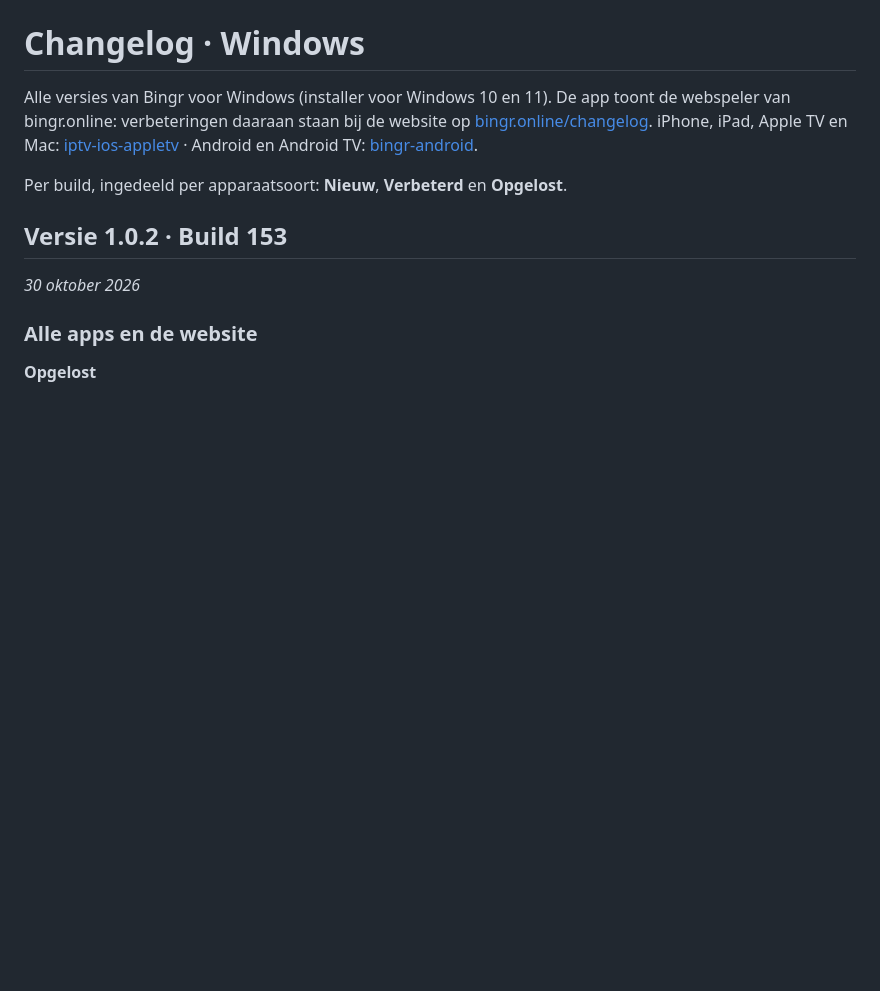
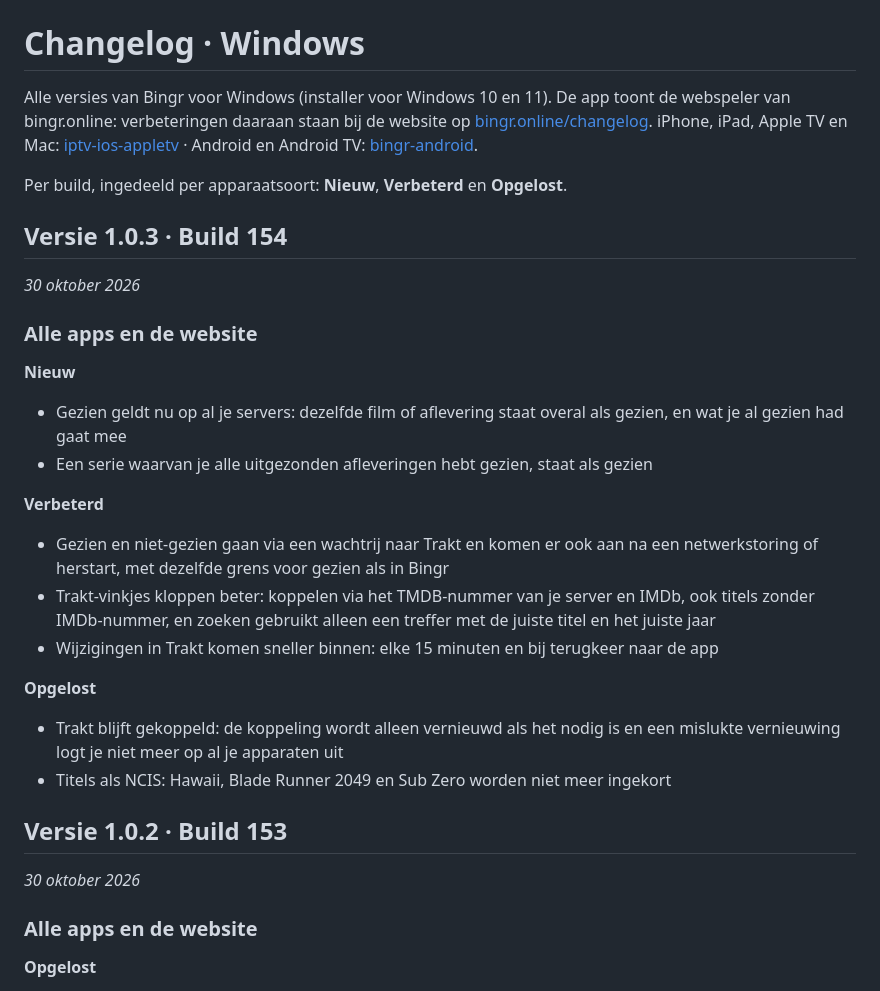
Before and after one commit to LRvdLinden/bingr-windows, a Markdown page: CHANGELOG.md, the part around the change. Rendered like a GitHub page; blank space fills up the shorter version.

Commit message:
Build 154: changelog (versie 1.0.3: gezien op alle servers, Trakt betrouwbaar, betere koppeling)
Co-Authored-By: Claude Opus 5.5 <noreply@anthropic.com>
Claude-Session: https://claude.ai/code/session_01QoqqLVTvT2ekCDQmWshsy8

```diff
--- a/CHANGELOG.md
+++ b/CHANGELOG.md
@@ -3,6 +3,27 @@
 Alle versies van Bingr voor Windows (installer voor Windows 10 en 11). De app toont de webspeler van bingr.online: verbeteringen daaraan staan bij de website op [bingr.online/changelog](https://bingr.online/changelog/). iPhone, iPad, Apple TV en Mac: [iptv-ios-appletv](https://github.com/LRvdLinden/iptv-ios-appletv/blob/main/CHANGELOG.md) · Android en Android TV: [bingr-android](https://github.com/LRvdLinden/bingr-android/blob/main/CHANGELOG.md).
 
 Per build, ingedeeld per apparaatsoort: **Nieuw**, **Verbeterd** en **Opgelost**.
+
+## Versie 1.0.3 · Build 154
+_30 oktober 2026_
+
+### Alle apps en de website
+
+**Nieuw**
+
+- Gezien geldt nu op al je servers: dezelfde film of aflevering staat overal als gezien, en wat je al gezien had gaat mee
+- Een serie waarvan je alle uitgezonden afleveringen hebt gezien, staat als gezien
+
+**Verbeterd**
+
+- Gezien en niet-gezien gaan via een wachtrij naar Trakt en komen er ook aan na een netwerkstoring of herstart, met dezelfde grens voor gezien als in Bingr
+- Trakt-vinkjes kloppen beter: koppelen via het TMDB-nummer van je server en IMDb, ook titels zonder IMDb-nummer, en zoeken gebruikt alleen een treffer met de juiste titel en het juiste jaar
+- Wijzigingen in Trakt komen sneller binnen: elke 15 minuten en bij terugkeer naar de app
+
+**Opgelost**
+
+- Trakt blijft gekoppeld: de koppeling wordt alleen vernieuwd als het nodig is en een mislukte vernieuwing logt je niet meer op al je apparaten uit
+- Titels als NCIS: Hawaii, Blade Runner 2049 en Sub Zero worden niet meer ingekort
 
 ## Versie 1.0.2 · Build 153
 _30 oktober 2026_
```
